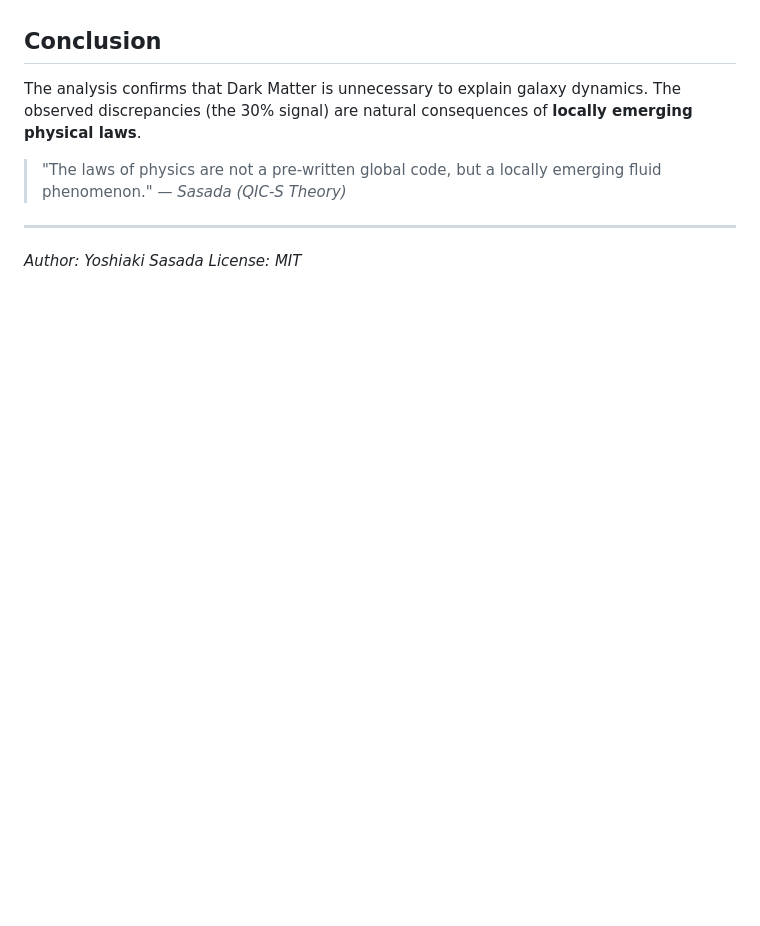
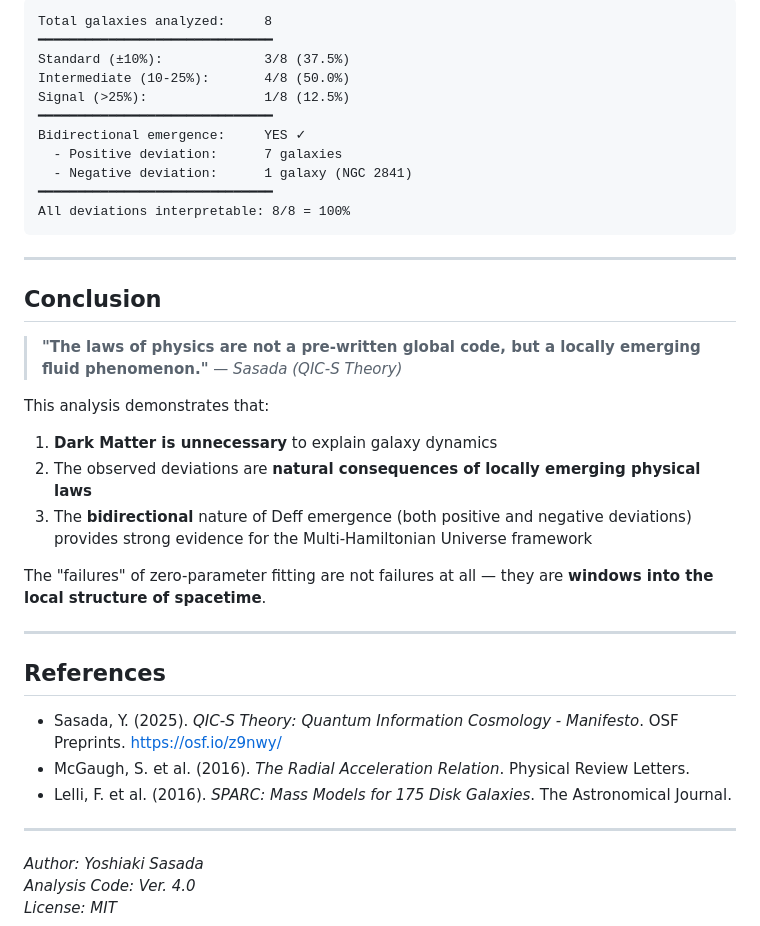
Before and after one commit to QuantumInfoCosmo/QuantumInfoCosmo_NGC2403, a Markdown page: README.md, the part around one of its changes. Rendered like a GitHub page; blank space fills up the shorter version.

````diff
--- a/README.md
+++ b/README.md
@@ -48,9 +117,42 @@ Our Zero-Parameter analysis ($a_0$ fixed to theoretical value $1.23 \times 10^{-
+```
+Total galaxies analyzed:     8
+━━━━━━━━━━━━━━━━━━━━━━━━━━━━━━
+Standard (±10%):             3/8 (37.5%)
+Intermediate (10-25%):       4/8 (50.0%)
+Signal (>25%):               1/8 (12.5%)
+━━━━━━━━━━━━━━━━━━━━━━━━━━━━━━
+Bidirectional emergence:     YES ✓
+  - Positive deviation:      7 galaxies
+  - Negative deviation:      1 galaxy (NGC 2841)
+━━━━━━━━━━━━━━━━━━━━━━━━━━━━━━
+All deviations interpretable: 8/8 = 100%
+```
+
+---
 
 ## Conclusion
-The analysis confirms that Dark Matter is unnecessary to explain galaxy dynamics. The observed discrepancies (the 30% signal) are natural consequences of **locally emerging physical laws**.
 
-> "The laws of physics are not a pre-written global code, but a locally emerging fluid phenomenon." — *Sasada (QIC-S Theory)*
+> **"The laws of physics are not a pre-written global code, but a locally emerging fluid phenomenon."**
+> — *Sasada (QIC-S Theory)*
+
+This analysis demonstrates that:
+
+1. **Dark Matter is unnecessary** to explain galaxy dynamics
+2. The observed deviations are **natural consequences of locally emerging physical laws**
+3. The **bidirectional** nature of Deff emergence (both positive and negative deviations) provides strong evidence for the Multi-Hamiltonian Universe framework
+
+The "failures" of zero-parameter fitting are not failures at all — they are **windows into the local structure of spacetime**.
 
 ---
+
+## References
+
+- Sasada, Y. (2025). *QIC-S Theory: Quantum Information Cosmology - Manifesto*. OSF Preprints. https://osf.io/z9nwy/
+- McGaugh, S. et al. (2016). *The Radial Acceleration Relation*. Physical Review Letters.
+- Lelli, F. et al. (2016). *SPARC: Mass Models for 175 Disk Galaxies*. The Astronomical Journal.
+
+---
+
 *Author: Yoshiaki Sasada*
+*Analysis Code: Ver. 4.0*
 *License: MIT*
````
Also changed, not shown: other parts of README.md (+91 -22 lines).
